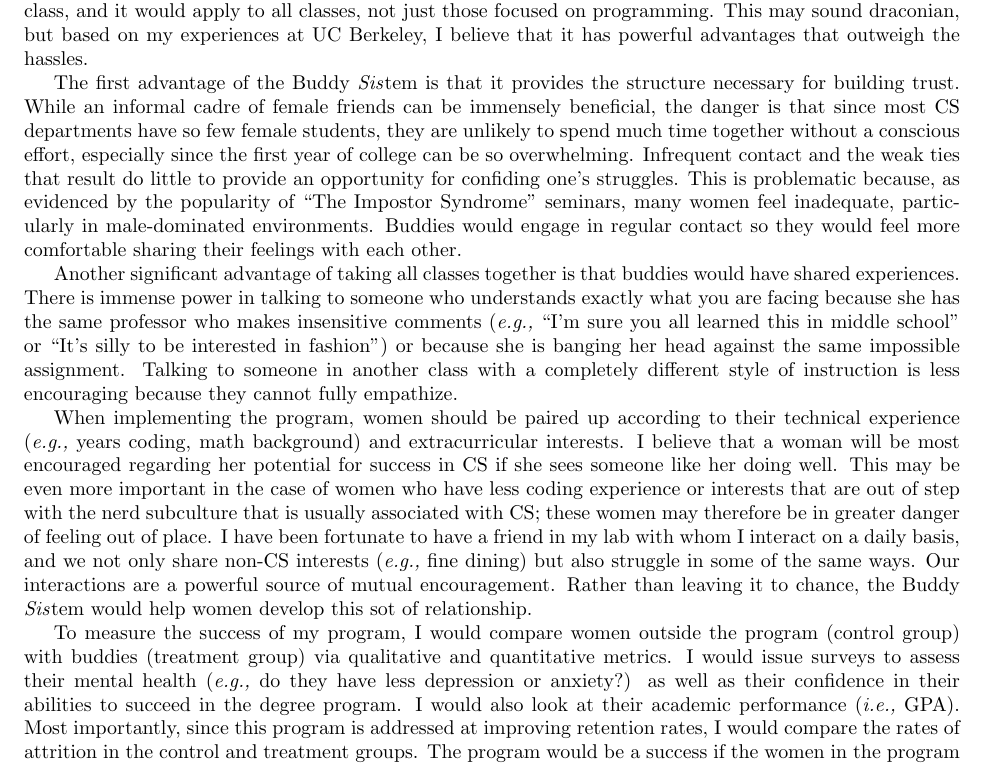
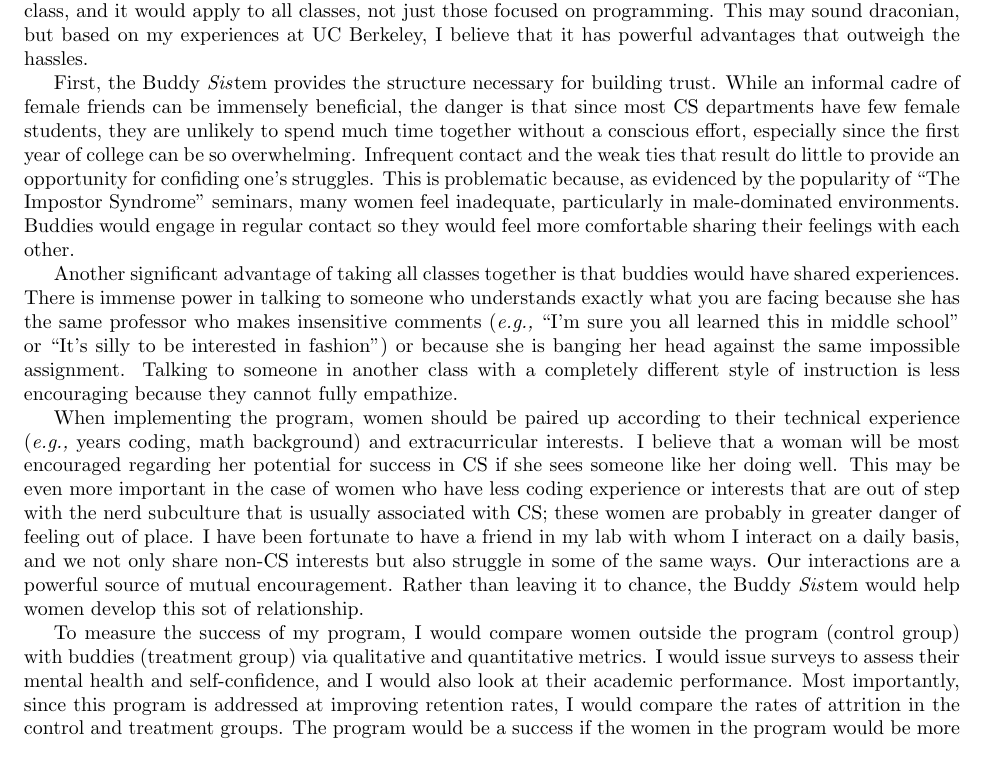
Before and after one commit to kristalcurtis/anitaborg, a LaTeX document (essay3.tex): part of the page, cut so that both start at the same text. Compiled offline with pdfLaTeX.

Commit message:
edits to essay 3

```diff
--- a/essay3.tex
+++ b/essay3.tex
@@ -29,8 +29,8 @@ This would be a single person rather than one per class, and it would apply to a
 This may sound draconian, but based on my experiences at UC Berkeley, I believe that it has powerful advantages that outweigh the hassles.
 
 % First point:  need to enforce regular contact so they can build trust
-The first advantage of the Buddy \textit{Sis}tem is that it provides the structure necessary for building trust.
-While an informal cadre of female friends can be immensely beneficial, the danger is that since most CS departments have so few female students, they are unlikely to spend much time together without a conscious effort, especially since the first year of college can be so overwhelming.
+First, the Buddy \textit{Sis}tem provides the structure necessary for building trust.
+While an informal cadre of female friends can be immensely beneficial, the danger is that since most CS departments have few female students, they are unlikely to spend much time together without a conscious effort, especially since the first year of college can be so overwhelming.
 Infrequent contact and the weak ties that result do little to provide an opportunity for confiding one's struggles.
 This is problematic because, as evidenced by the popularity of ``The Impostor Syndrome" seminars, many women feel inadequate, particularly in male-dominated environments.
 Buddies would engage in regular contact so they would feel more comfortable sharing their feelings with each other.
@@ -50,19 +50,19 @@ Talking to someone in another class with a completely different style of instruc
 When implementing the program, women should be paired up according to their technical experience (\eg years coding, math background) and extracurricular interests.
 %Personally, merely seeing other women in CS is not enough to make me believe I can succeed if they are very different from me (\eg more experienced at coding, more into the nerd subculture, less interested in things outside of CS).
 I believe that a woman will be most encouraged regarding her potential for success in CS if she sees someone like her doing well.
-This may be even more important in the case of women who have less coding experience or interests that are out of step with the nerd subculture that is usually associated with CS; these women may therefore be in greater danger of feeling out of place.
+This may be even more important in the case of women who have less coding experience or interests that are out of step with the nerd subculture that is usually associated with CS; these women are probably in greater danger of feeling out of place.
 %This addresses what I believe is the most fundamental confidence issue that women in CS face, which is asking yourself whether people like you can succeed in CS.
 %It can be so hard when you look around and don't see any role models that you can relate to.
 %However, it's been my experience that having someone you have a lot in common with that you respect gives you confidence that you can also succeed.
-I have been fortunate to have a friend in my lab with whom I interact on a daily basis, and we not only share non-CS interests (\eg fine dining) but also struggle in some of the same ways.
+I have been fortunate to have a friend in my lab with whom I interact on a daily basis, and we not only share non-CS interests but also struggle in some of the same ways.
 Our interactions are a powerful source of mutual encouragement.
 Rather than leaving it to chance, the Buddy \textit{Sis}tem would help women develop this sot of relationship.
 
 To measure the success of my program, I would compare women outside the program (control group) with buddies (treatment group) via qualitative and quantitative metrics.
-I would issue surveys to assess their mental health (\eg do they have less depression or anxiety?) as well as their confidence in their abilities to succeed in the degree program.
+I would issue surveys to assess their mental health and self-confidence, and I would also look at their academic performance.
 %Ideally, I'd like to see that the women in the program score higher on these scales than women going at the degree program on their own.
 %If women opted to continue taking classes with their buddies after the first year, that would also be indicative of a successful program.
-I would also look at their academic performance (\ie GPA).
+%I would also look at their academic performance (\ie GPA).
 %The program would be a success if participants scored higher on the surveys and with respect to GPA.
 %I'd also like to see if these women translate their increased confidence into better academic performance -- my hypothesis is that they would.
 Most importantly, since this program is addressed at improving retention rates, I would compare the rates of attrition in the control and treatment groups.
```
Also changed, not shown: essay3.tex (2 more changed lines).
